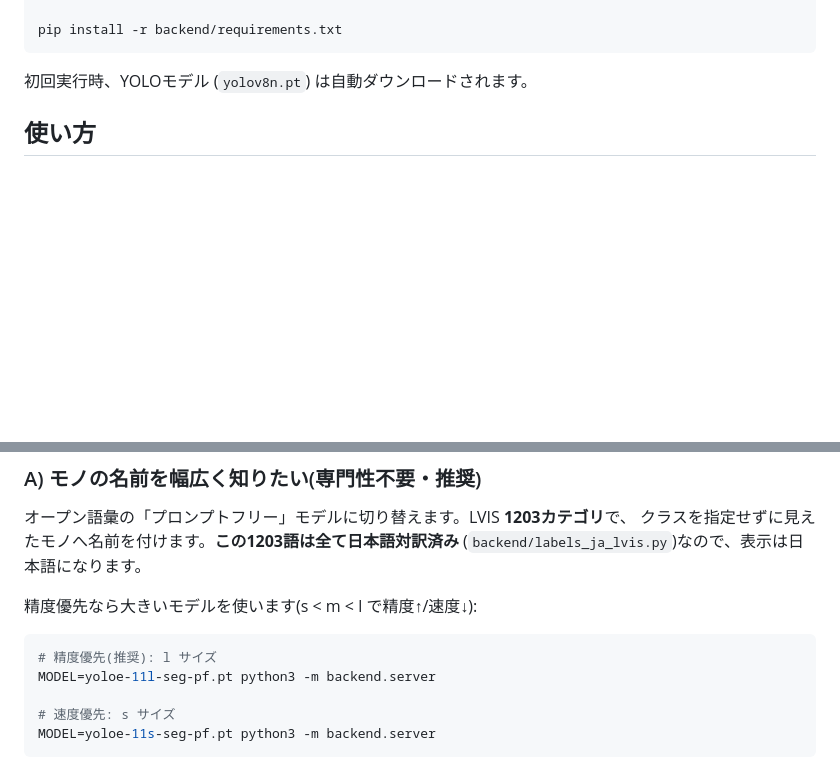
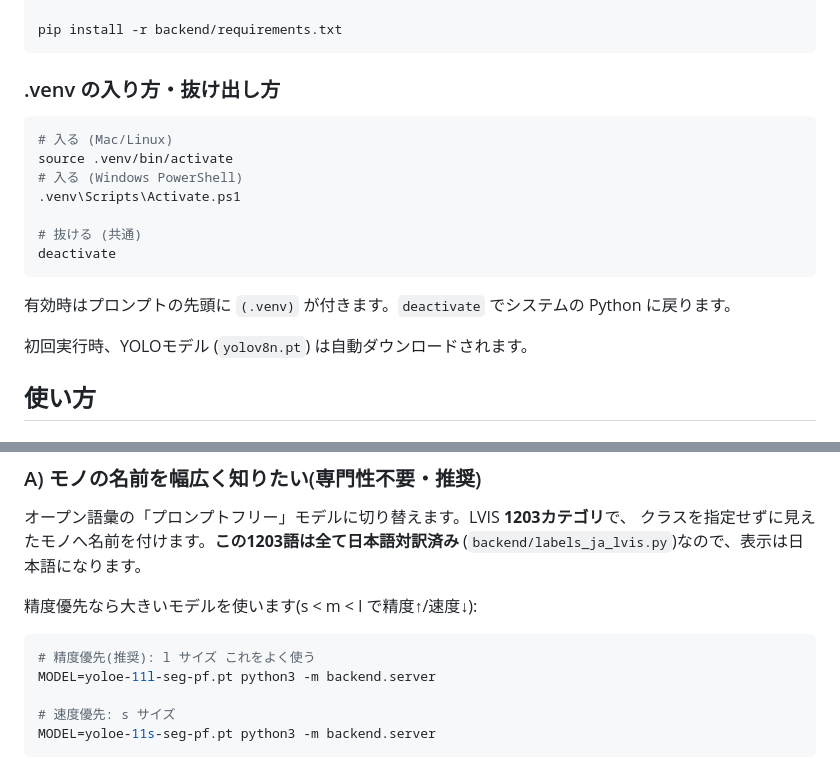
Before and after one commit to OMOCHInoHOSHI/XR_-Analyze, a Markdown page: README.md, 2 parts joined by grey strips. Rendered like a GitHub page; blank space fills up the shorter version.

Commit message:
docs: 仮想環境について記述

````diff
--- a/README.md
+++ b/README.md
@@ -42,6 +42,20 @@ source .venv/bin/activate
 
 pip install -r backend/requirements.txt
 ```
+
+### .venv の入り方・抜け出し方
+
+```bash
+# 入る (Mac/Linux)
+source .venv/bin/activate
+# 入る (Windows PowerShell)
+.venv\Scripts\Activate.ps1
+
+# 抜ける (共通)
+deactivate
+```
+
+有効時はプロンプトの先頭に `(.venv)` が付きます。`deactivate` でシステムの Python に戻ります。
 
 初回実行時、YOLOモデル (`yolov8n.pt`) は自動ダウンロードされます。
 
@@ -181,7 +195,7 @@ CAM_INDEX=1 MODEL=yolov8s.pt python3 -m backend.server
 精度優先なら大きいモデルを使います(s < m < l で精度↑/速度↓):
 
 ```bash
-# 精度優先(推奨): l サイズ
+# 精度優先(推奨): l サイズ これをよく使う
 MODEL=yoloe-11l-seg-pf.pt python3 -m backend.server
 
 # 速度優先: s サイズ
````
